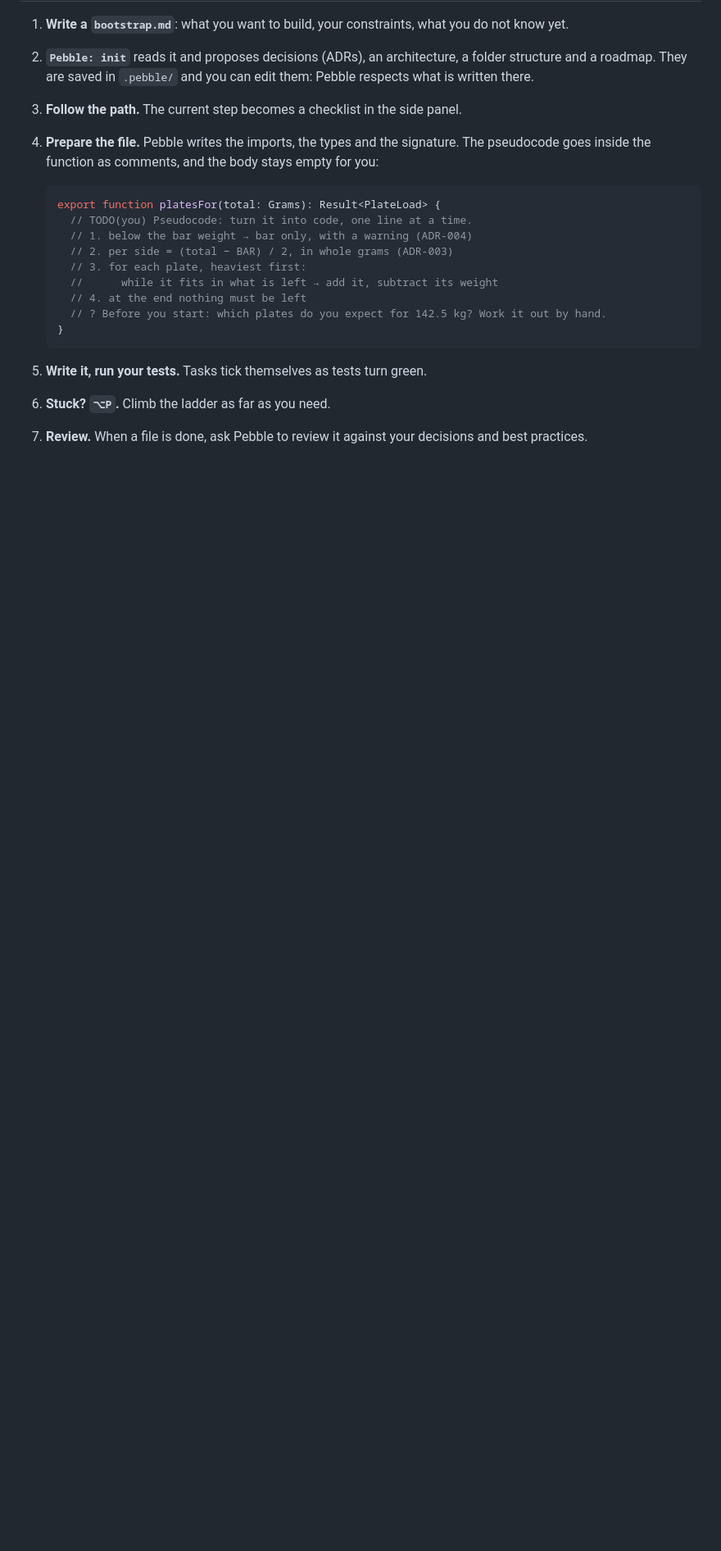
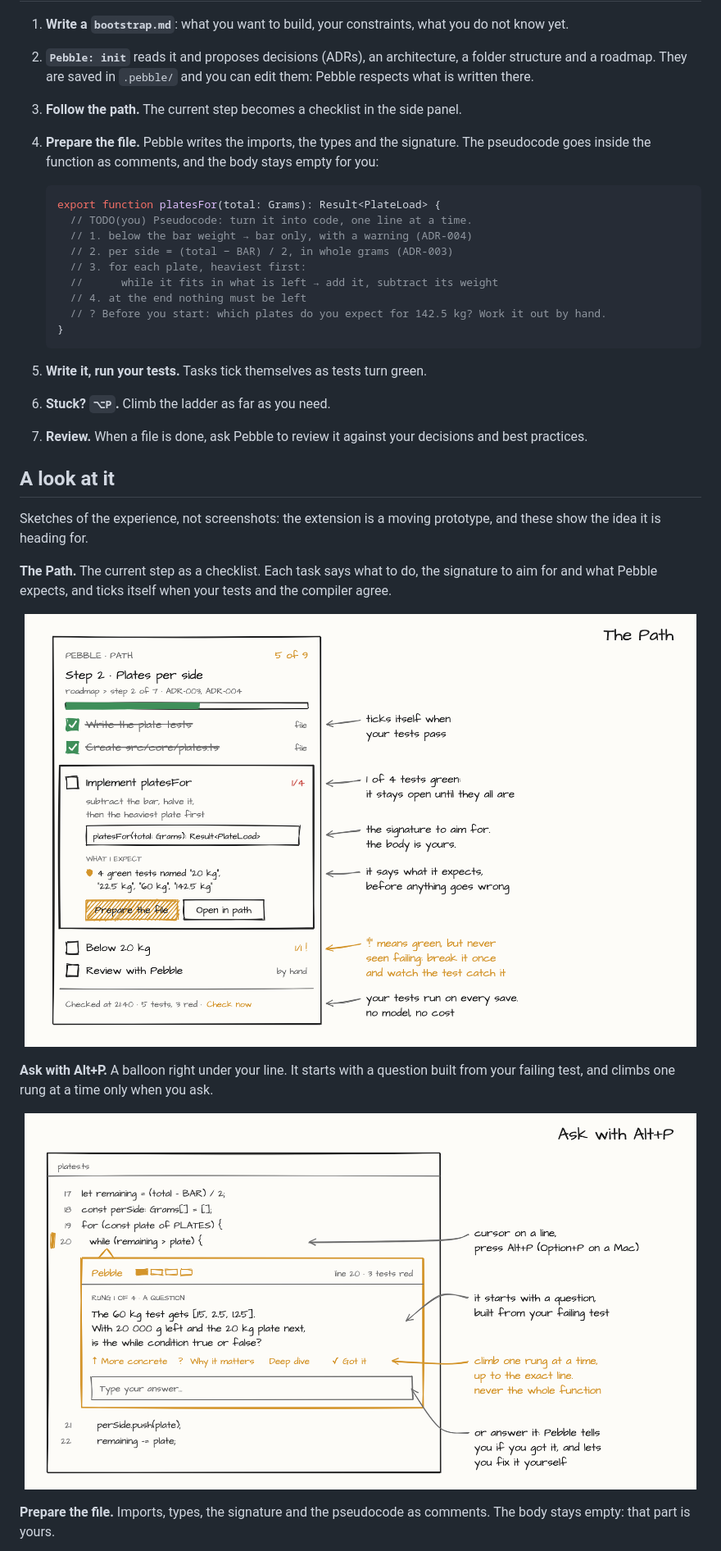
Before and after one commit to LordKenzo/Pebble-Code-Companion, a Markdown page: README.md, the part around one of its changes. Shown at 82% size. Drawn GitHub-style; pictures changed too: assets/sketches/balloon.png (added), assets/sketches/path.png (added); blank space fills up the shorter version.

Commit message:
Add hand-drawn sketches of the experience to the README

```diff
--- a/README.md
+++ b/README.md
@@ -96,3 +96,17 @@ Every note says where it comes from: one of your ADRs, your `bootstrap.md`, or `
 6. **Stuck? `⌥P`.** Climb the ladder as far as you need.
 7. **Review.** When a file is done, ask Pebble to review it against your decisions and best practices.
 
+## A look at it
+
+Sketches of the experience, not screenshots: the extension is a moving prototype, and these show the idea it is heading for.
+
+**The Path.** The current step as a checklist. Each task says what to do, the signature to aim for and what Pebble expects, and ticks itself when your tests and the compiler agree.
+
+<p align="center"><img src="assets/sketches/path.png" alt="Sketch of the Path panel: a checklist of tasks for step 2, one task open with its signature, what Pebble expects and a Prepare the file button; annotations explain that tasks tick themselves when tests pass" width="820"></p>
+
+**Ask with Alt+P.** A balloon right under your line. It starts with a question built from your failing test, and climbs one rung at a time only when you ask.
+
+<p align="center"><img src="assets/sketches/balloon.png" alt="Sketch of the help balloon under line 20 of plates.ts: rung 1 of 4, a question about the failing 60 kg test, buttons for More concrete, Why it matters, Deep dive and Got it, and a box to type an answer" width="820"></p>
+
+**Prepare the file.** Imports, types, the signature and the pseudocode as comments. The body stays empty: that part is yours.
+
```
Also changed, not shown: other parts of README.md (+4 -0 lines), assets/sketches/prepare-file.png (added), 1 other file.
